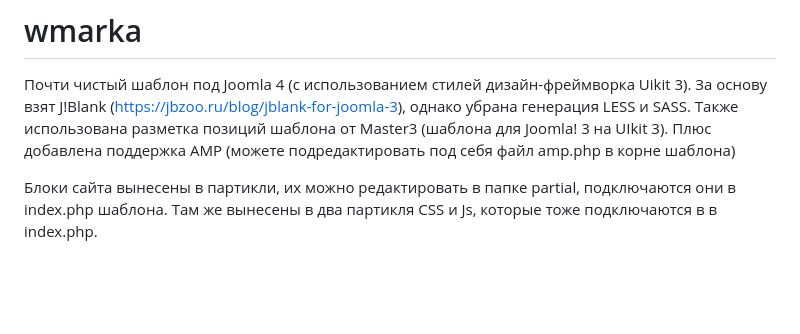
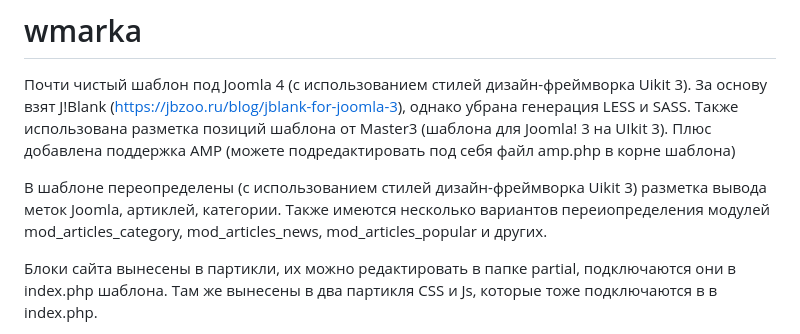
Before and after one commit to bsakhanov/wmarka, a Markdown page: README.md, the part around the change. GitHub-like rendering; blank space fills up the shorter version.

```diff
--- a/README.md
+++ b/README.md
@@ -1,5 +1,7 @@
 # wmarka
 Почти чистый шаблон под Joomla 4  (с использованием стилей дизайн-фреймворка Uikit 3). За основу взят J!Blank (https://jbzoo.ru/blog/jblank-for-joomla-3), однако убрана генерация LESS и SASS. Также использована разметка позиций шаблона от Master3 (шаблона для Joomla! 3 на UIkit 3). Плюс добавлена поддержка AMP (можете подредактировать под себя файл amp.php в корне шаблона)
+
+В шаблоне переопределены (с использованием стилей дизайн-фреймворка Uikit 3) разметка вывода меток Joomla, артиклей, категории. Также имеются несколько вариантов переиопределения модулей mod_articles_category, mod_articles_news, mod_articles_popular и других.
 
 Блоки сайта вынесены в партикли, их можно редактировать в папке partial, подключаются они в index.php шаблона. Там же вынесены в два партикля CSS и Js, которые тоже подключаются в в index.php.
 
```
